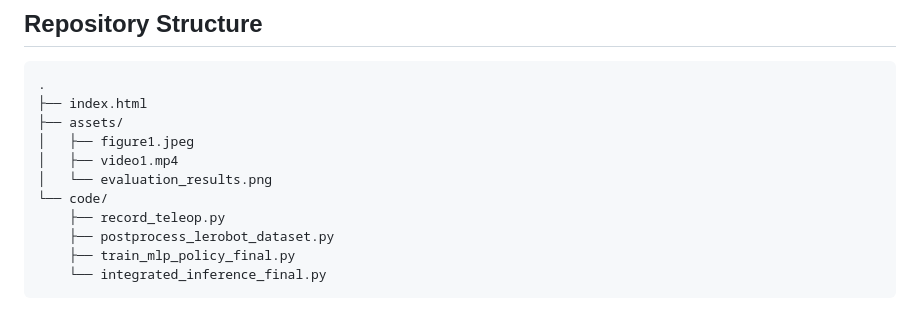
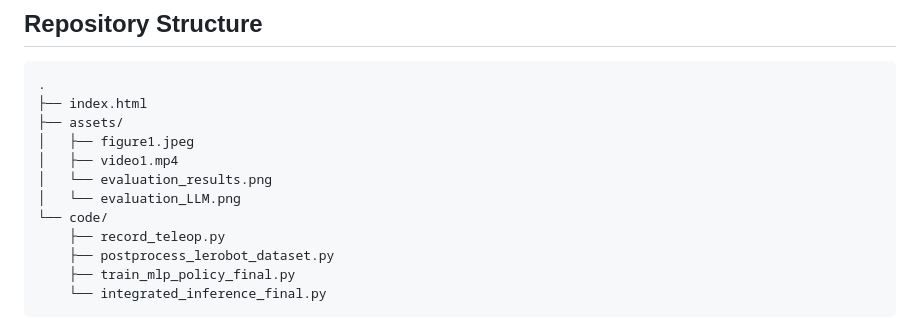
Before and after one commit to ssu-hongki/hsg-bc, a Markdown page: README.md, the part around the change. GitHub-like rendering.

```diff
--- a/README.md
+++ b/README.md
@@ -15,6 +15,7 @@ https://ssu-hongki.github.io/hsg-bc/
 │   ├── figure1.jpeg
 │   ├── video1.mp4
 │   └── evaluation_results.png
+│   └── evaluation_LLM.png
 └── code/
     ├── record_teleop.py
     ├── postprocess_lerobot_dataset.py
```
